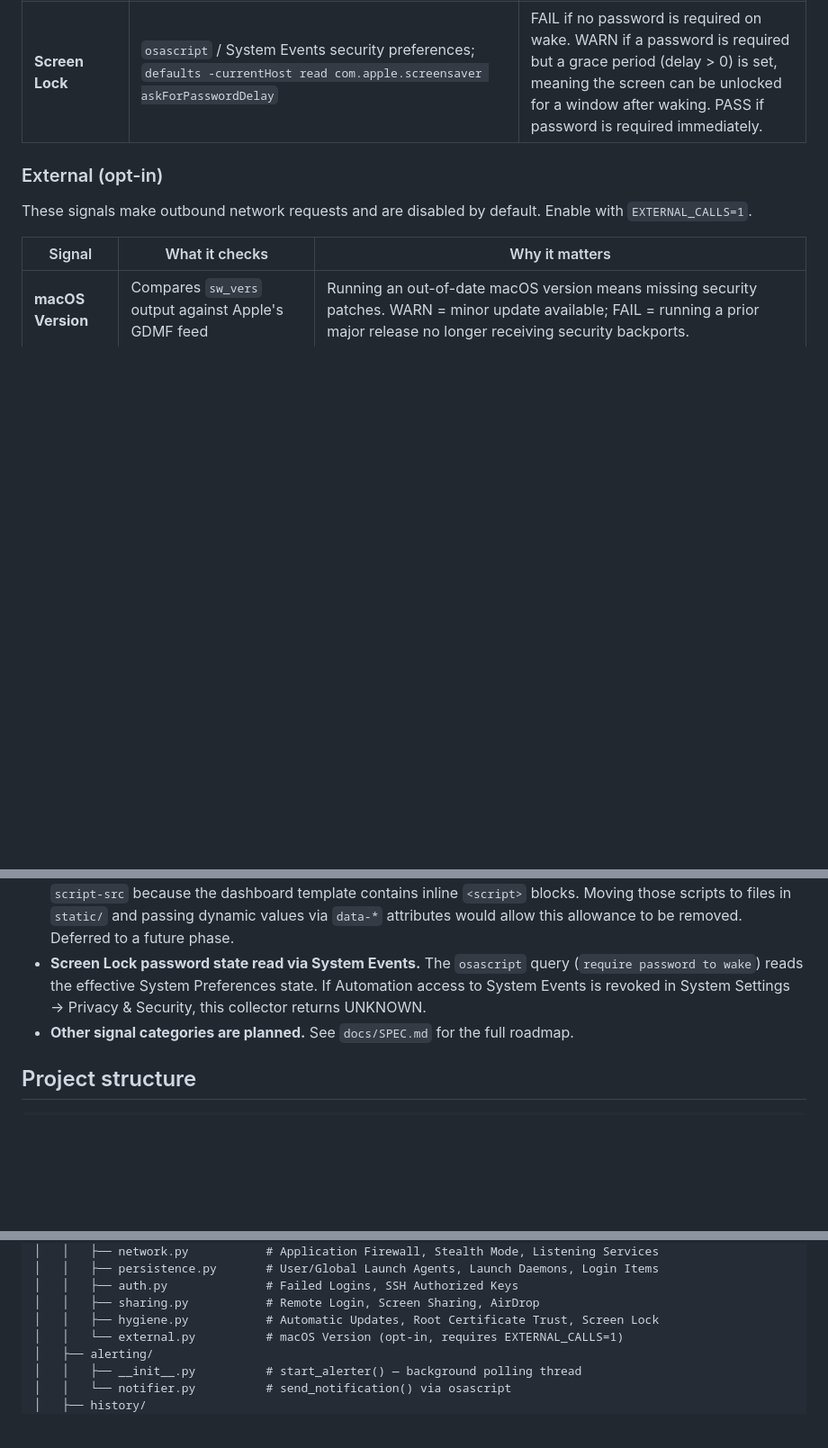
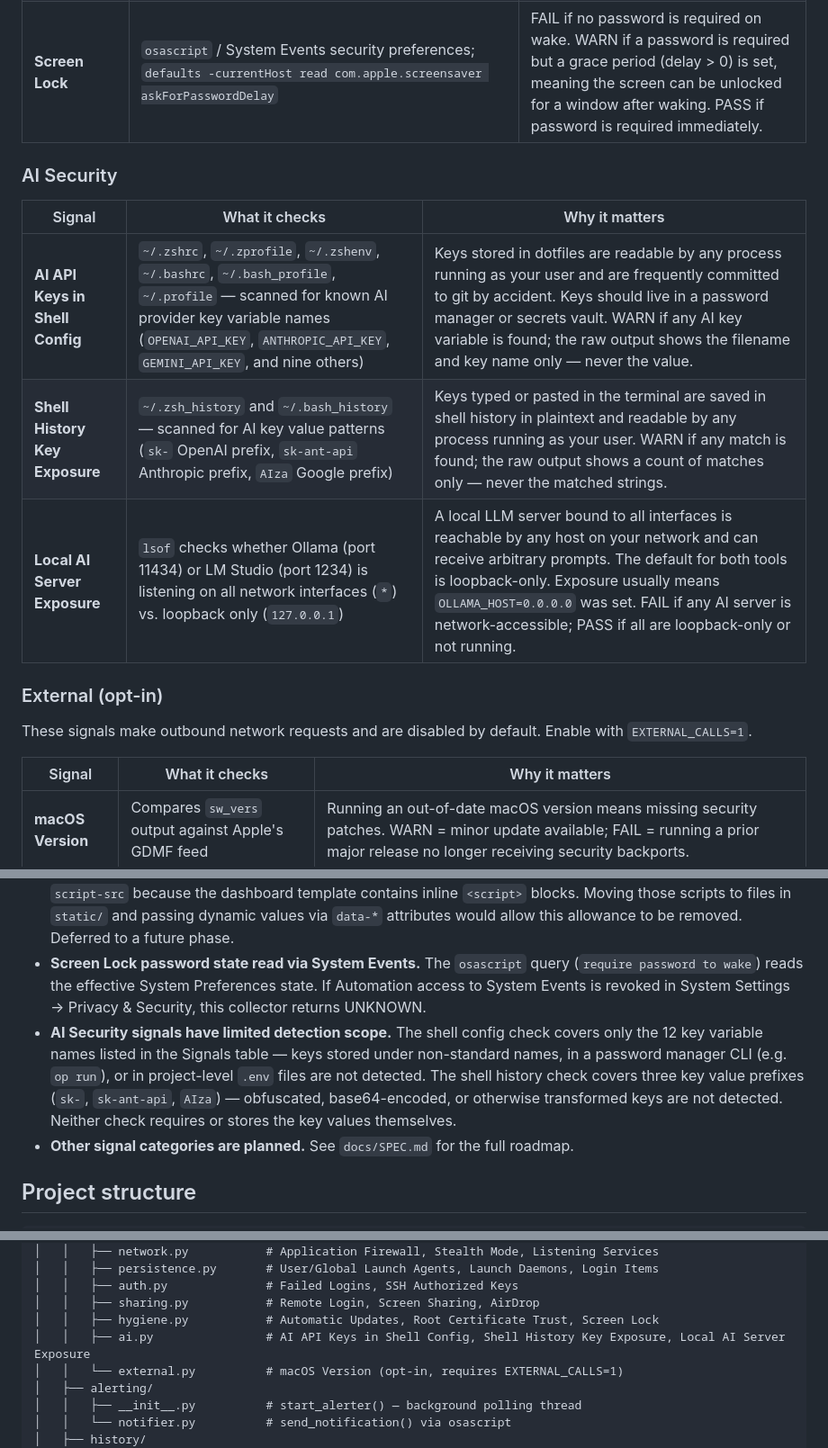
Before and after one commit to rsnbrgscott/MacBook_Security, a Markdown page: README.md, 3 parts joined by grey strips. Shown at 90% size. Drawn GitHub-style; blank space fills up the shorter version.

Commit message:
Add Phase 24 step 24.6 — update README with AI Security signals
Adds ### AI Security subsection to Signals monitored with descriptions
of all three signals and their status logic. Adds a Known Limitations
entry noting the detection scope boundaries (key name list, value
prefixes, .env files not scanned). Updates the project structure table
with ai.py.

Co-Authored-By: Claude Sonnet 4.6 <noreply@anthropic.com>

```diff
--- a/README.md
+++ b/README.md
@@ -85,6 +85,14 @@ WARN on authentication signals means activity was detected — review if unexpec
 | **Root Certificate Trust** | `security dump-trust-settings -d` | Checks for custom CA certificates added to the system-domain trust store. A rogue CA can silently intercept HTTPS traffic. PASS when no non-Apple trust overrides are present; WARN if any custom anchor is found — review the listed certificate names. |
 | **Screen Lock** | `osascript` / System Events security preferences; `defaults -currentHost read com.apple.screensaver askForPasswordDelay` | FAIL if no password is required on wake. WARN if a password is required but a grace period (delay > 0) is set, meaning the screen can be unlocked for a window after waking. PASS if password is required immediately. |
 
+### AI Security
+
+| Signal | What it checks | Why it matters |
+|--------|---------------|----------------|
+| **AI API Keys in Shell Config** | `~/.zshrc`, `~/.zprofile`, `~/.zshenv`, `~/.bashrc`, `~/.bash_profile`, `~/.profile` — scanned for known AI provider key variable names (`OPENAI_API_KEY`, `ANTHROPIC_API_KEY`, `GEMINI_API_KEY`, and nine others) | Keys stored in dotfiles are readable by any process running as your user and are frequently committed to git by accident. Keys should live in a password manager or secrets vault. WARN if any AI key variable is found; the raw output shows the filename and key name only — never the value. |
+| **Shell History Key Exposure** | `~/.zsh_history` and `~/.bash_history` — scanned for AI key value patterns (`sk-` OpenAI prefix, `sk-ant-api` Anthropic prefix, `AIza` Google prefix) | Keys typed or pasted in the terminal are saved in shell history in plaintext and readable by any process running as your user. WARN if any match is found; the raw output shows a count of matches only — never the matched strings. |
+| **Local AI Server Exposure** | `lsof` checks whether Ollama (port 11434) or LM Studio (port 1234) is listening on all network interfaces (`*`) vs. loopback only (`127.0.0.1`) | A local LLM server bound to all interfaces is reachable by any host on your network and can receive arbitrary prompts. The default for both tools is loopback-only. Exposure usually means `OLLAMA_HOST=0.0.0.0` was set. FAIL if any AI server is network-accessible; PASS if all are loopback-only or not running. |
+
 ### External (opt-in)
 
 These signals make outbound network requests and are disabled by default. Enable with `EXTERNAL_CALLS=1`.
@@ -122,6 +130,7 @@ Every fix attempt — including cancellations and failures — is recorded in `d
 - **Software update and screen lock signals rely on macOS defaults.** `AutomaticCheckEnabled`, `CriticalUpdateInstall`, and `askForPasswordDelay` are only written to disk when explicitly changed from Apple's defaults. Absence of these keys means macOS is using its built-in secure defaults (updates on, immediate lock) — this is PASS, not UNKNOWN. If a preference management tool (MDM, `defaults write`) has written `0` to any of these keys, the signal will reflect it.
 - **CSP allows `'unsafe-inline'` scripts.** The `Content-Security-Policy` header includes `'unsafe-inline'` in `script-src` because the dashboard template contains inline `<script>` blocks. Moving those scripts to files in `static/` and passing dynamic values via `data-*` attributes would allow this allowance to be removed. Deferred to a future phase.
 - **Screen Lock password state read via System Events.** The `osascript` query (`require password to wake`) reads the effective System Preferences state. If Automation access to System Events is revoked in System Settings → Privacy & Security, this collector returns UNKNOWN.
+- **AI Security signals have limited detection scope.** The shell config check covers only the 12 key variable names listed in the Signals table — keys stored under non-standard names, in a password manager CLI (e.g. `op run`), or in project-level `.env` files are not detected. The shell history check covers three key value prefixes (`sk-`, `sk-ant-api`, `AIza`) — obfuscated, base64-encoded, or otherwise transformed keys are not detected. Neither check requires or stores the key values themselves.
 - **Other signal categories are planned.** See `docs/SPEC.md` for the full roadmap.
 
 ## Project structure
@@ -143,6 +152,7 @@ MacBook_Security/
 │   │   ├── auth.py              # Failed Logins, SSH Authorized Keys
 │   │   ├── sharing.py           # Remote Login, Screen Sharing, AirDrop
 │   │   ├── hygiene.py           # Automatic Updates, Root Certificate Trust, Screen Lock
+│   │   ├── ai.py                # AI API Keys in Shell Config, Shell History Key Exposure, Local AI Server Exposure
 │   │   └── external.py          # macOS Version (opt-in, requires EXTERNAL_CALLS=1)
 │   ├── alerting/
 │   │   ├── __init__.py          # start_alerter() — background polling thread
```
Also changed, not shown: docs/IMPLEMENTATION_PLAN.md (+1 -1 lines).
